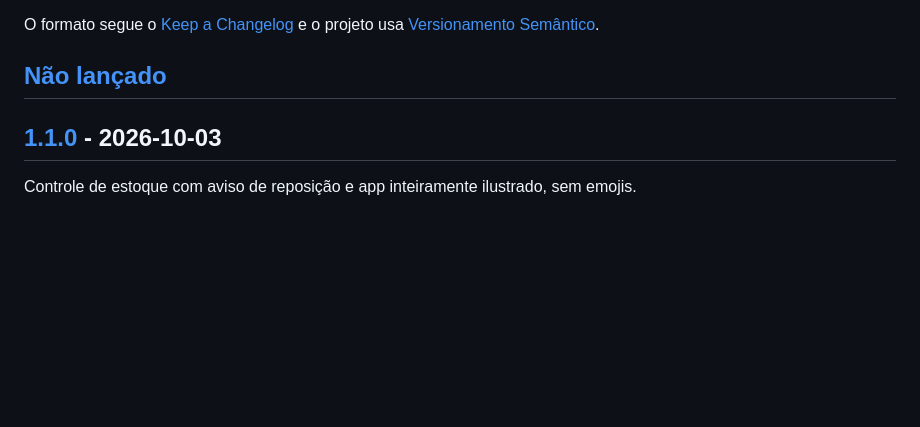
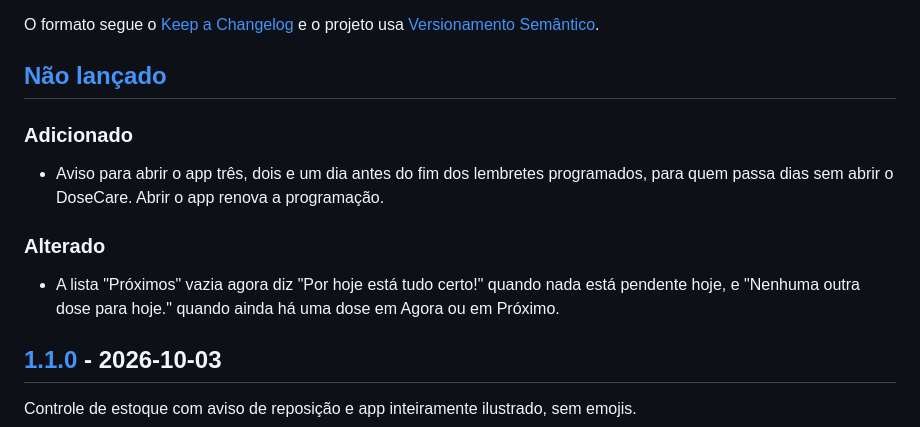
Before and after one commit to osamucadev/dose-care, a Markdown page: CHANGELOG.md, the part around the change. GitHub-like rendering; blank space fills up the shorter version.

```diff
--- a/CHANGELOG.md
+++ b/CHANGELOG.md
@@ -5,6 +5,14 @@ Todas as mudanças relevantes do DoseCare são registradas aqui.
 O formato segue o [Keep a Changelog](https://keepachangelog.com/pt-BR/1.1.0/) e o projeto usa [Versionamento Semântico](https://semver.org/lang/pt-BR/).
 
 ## [Não lançado]
+
+### Adicionado
+
+- Aviso para abrir o app três, dois e um dia antes do fim dos lembretes programados, para quem passa dias sem abrir o DoseCare. Abrir o app renova a programação.
+
+### Alterado
+
+- A lista "Próximos" vazia agora diz "Por hoje está tudo certo!" quando nada está pendente hoje, e "Nenhuma outra dose para hoje." quando ainda há uma dose em Agora ou em Próximo.
 
 ## [1.1.0] - 2026-10-03
 
```
Also changed, not shown: AGENTS.md (+1 -0 lines), SPEC.md (+21 -0 lines).
